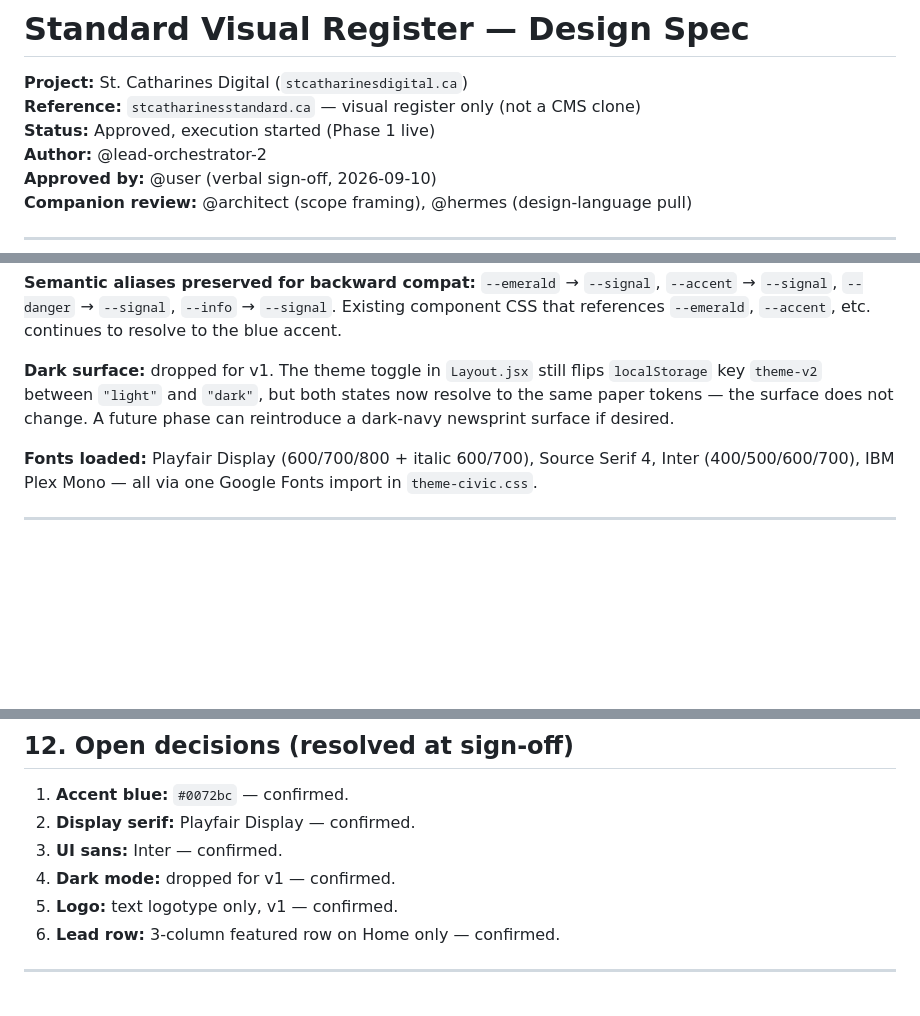
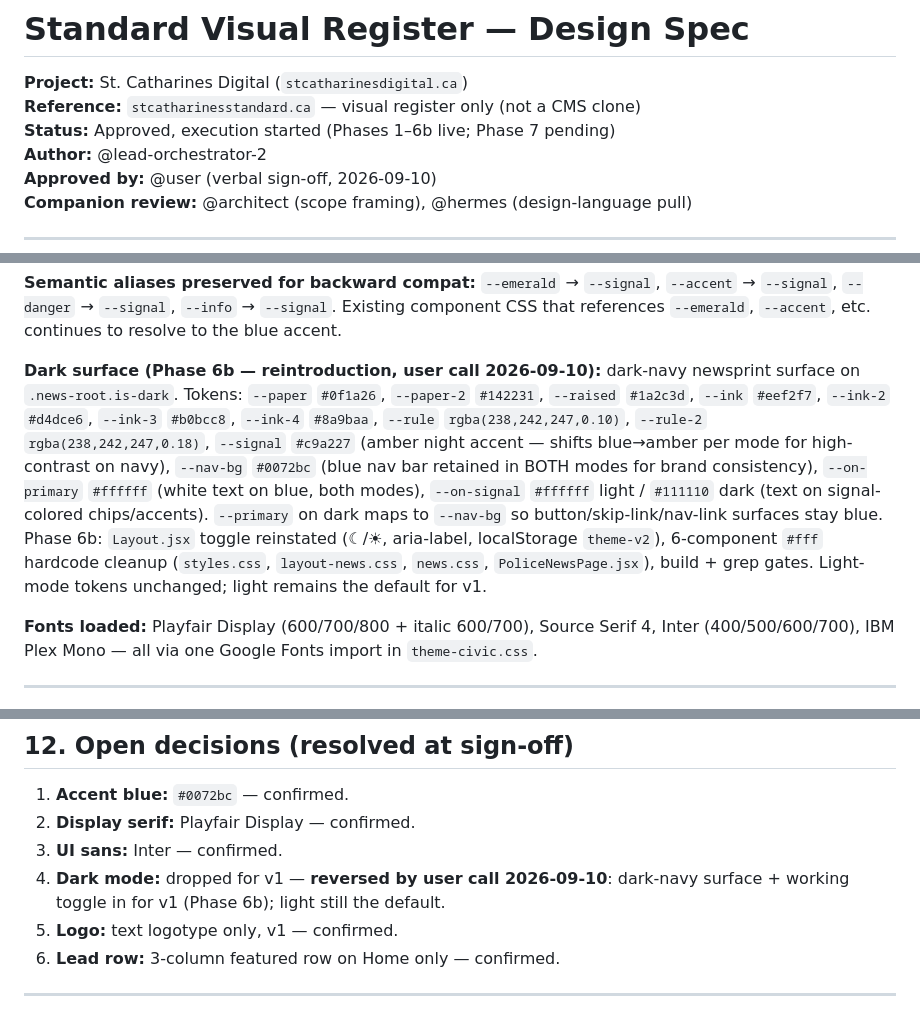
Before and after one commit to galaxycoils/computerexpress-darius-site, a Markdown page: docs/plans/2026-09-10-standard-visual-register.md, 3 parts joined by grey strips. Drawn GitHub-style; blank space fills up the shorter version.

Commit message:
docs: Standard visual register — correct spec to match Phase 6b shipped state
Spec §3: dark surface no longer 'dropped for v1' — documents Phase 6b
dark-navy token block + toggle reinstatement (user call 2026-09-10).
Spec §11: Phase 6b row added; Status updated to 'Phases 1-6b live; Phase 7 pending'.
Spec §12 #4: dark-mode reversal noted.

Matches shipped code on disk: toggle in Layout.jsx, dark block in
theme-civic.css, #fff gone from component CSS + PoliceNewsPage.jsx.

```diff
--- a/docs/plans/2026-09-10-standard-visual-register.md
+++ b/docs/plans/2026-09-10-standard-visual-register.md
@@ -2,7 +2,7 @@
 
 **Project:** St. Catharines Digital (`stcatharinesdigital.ca`)
 **Reference:** `stcatharinesstandard.ca` — visual register only (not a CMS clone)
-**Status:** Approved, execution started (Phase 1 live)
+**Status:** Approved, execution started (Phases 1–6b live; Phase 7 pending)
 **Author:** @lead-orchestrator-2
 **Approved by:** @user (verbal sign-off, 2026-09-10)
 **Companion review:** @architect (scope framing), @hermes (design-language pull)
@@ -59,7 +59,7 @@ Re-skin St. Catharines Digital to the **visual register** of the St. Catharines
 
 **Semantic aliases preserved for backward compat:** `--emerald` → `--signal`, `--accent` → `--signal`, `--danger` → `--signal`, `--info` → `--signal`. Existing component CSS that references `--emerald`, `--accent`, etc. continues to resolve to the blue accent.
 
-**Dark surface:** dropped for v1. The theme toggle in `Layout.jsx` still flips `localStorage` key `theme-v2` between `"light"` and `"dark"`, but both states now resolve to the same paper tokens — the surface does not change. A future phase can reintroduce a dark-navy newsprint surface if desired.
+**Dark surface (Phase 6b — reintroduction, user call 2026-09-10):** dark-navy newsprint surface on `.news-root.is-dark`. Tokens: `--paper` `#0f1a26`, `--paper-2` `#142231`, `--raised` `#1a2c3d`, `--ink` `#eef2f7`, `--ink-2` `#d4dce6`, `--ink-3` `#b0bcc8`, `--ink-4` `#8a9baa`, `--rule` `rgba(238,242,247,0.10)`, `--rule-2` `rgba(238,242,247,0.18)`, `--signal` `#c9a227` (amber night accent — shifts blue→amber per mode for high-contrast on navy), `--nav-bg` `#0072bc` (blue nav bar retained in BOTH modes for brand consistency), `--on-primary` `#ffffff` (white text on blue, both modes), `--on-signal` `#ffffff` light / `#111110` dark (text on signal-colored chips/accents). `--primary` on dark maps to `--nav-bg` so button/skip-link/nav-link surfaces stay blue. Phase 6b: `Layout.jsx` toggle reinstated (☾/☀, aria-label, localStorage `theme-v2`), 6-component `#fff` hardcode cleanup (`styles.css`, `layout-news.css`, `news.css`, `PoliceNewsPage.jsx`), build + grep gates. Light-mode tokens unchanged; light remains the default for v1.
 
 **Fonts loaded:** Playfair Display (600/700/800 + italic 600/700), Source Serif 4, Inter (400/500/600/700), IBM Plex Mono — all via one Google Fonts import in `theme-civic.css`.
 
@@ -174,7 +174,7 @@ Adapt the Standard's section-spread density to our real sections. No invented se
 1. **Accent blue:** `#0072bc` — confirmed.
 2. **Display serif:** Playfair Display — confirmed.
 3. **UI sans:** Inter — confirmed.
-4. **Dark mode:** dropped for v1 — confirmed.
+4. **Dark mode:** dropped for v1 — **reversed by user call 2026-09-10**: dark-navy surface + working toggle in for v1 (Phase 6b); light still the default.
 5. **Logo:** text logotype only, v1 — confirmed.
 6. **Lead row:** 3-column featured row on Home only — confirmed.
 
```
